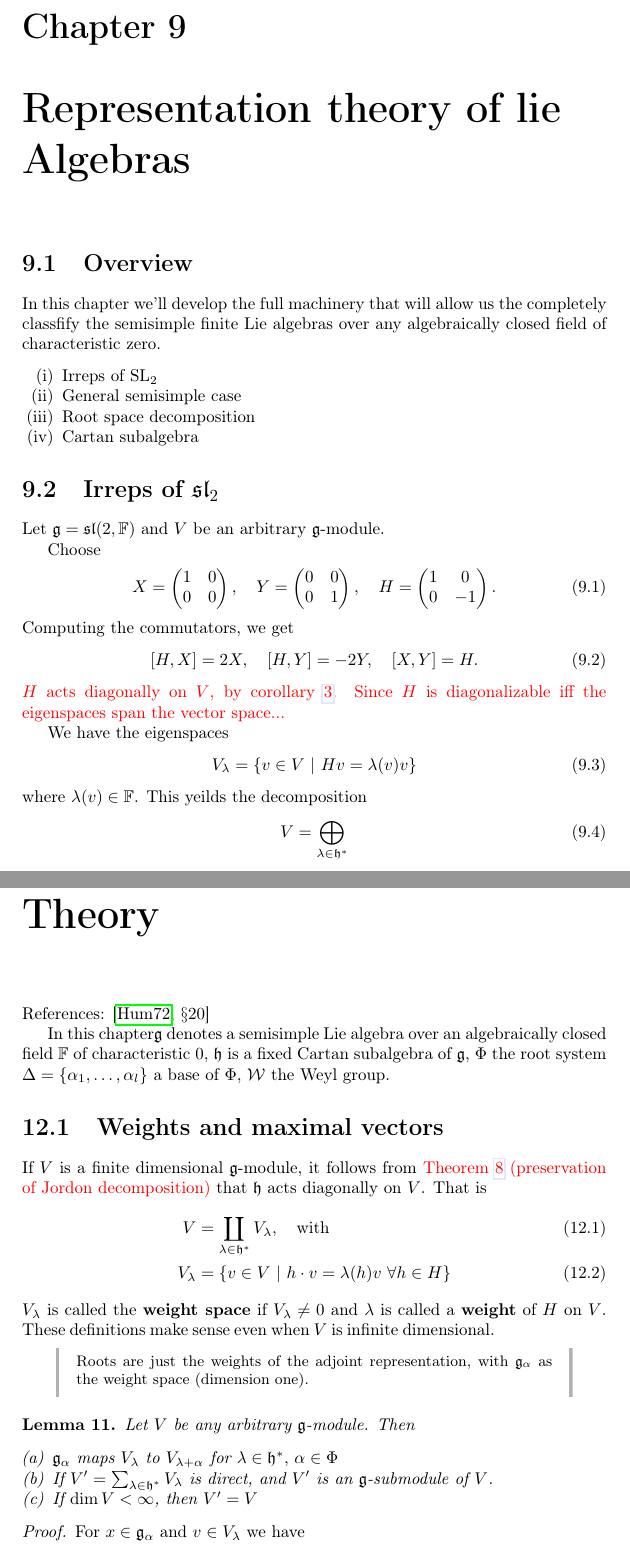
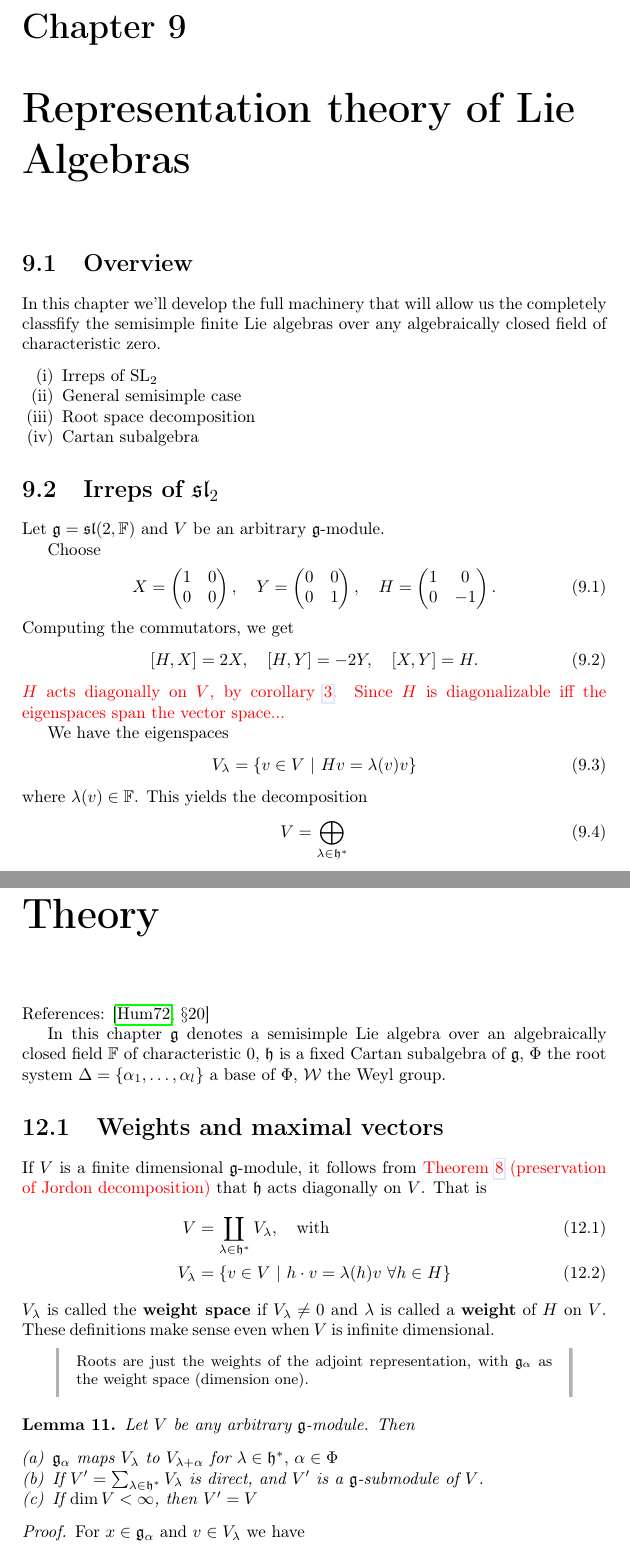
Before and after one commit to hershsingh/notes-repth, a LaTeX book (repth.tex): two parts of pages 29 and 35 of 40, joined at a grey line, cut so that both start at the same text. Compiled offline with pdfLaTeX.

Commit message:
Correct typos.

```diff
--- a/repth.tex
+++ b/repth.tex
@@ -1194,7 +1194,7 @@ An element $x\in \End(V)$ (for $V$ finite dimensional) is called \emph{semisimpl
 \end{corollary}
 
 
-\chapter{Representation theory of lie Algebras}
+\chapter{Representation theory of Lie Algebras}
 \label{cha:representation_theory_of_lie_algebras}
 
 
@@ -1233,7 +1233,7 @@ We have the eigenspaces
 \begin{align}
     V_\lambda = \{v\in V\ |\ H v = \lambda(v) v\}
 \end{align}
-where $\lambda(v)\in \FF$. This yeilds the decomposition
+where $\lambda(v)\in \FF$. This yields the decomposition
 \begin{align}
     V &= \bigoplus_{\lambda\in \LieH^*}
 \end{align}
@@ -1470,7 +1470,7 @@ These definitions make sense even when $V$ is infinite dimensional.
         \item
             $\LieG_\alpha$ maps $V_\lambda$ to $V_{\lambda+\alpha}$ for $\lambda\in \LieH^*,\,\alpha\in\Phi$
         \item
-            If $V'=\sum_{\lambda\in \LieH^*} V_\lambda$ is direct, and $V'$ is an $\LieG$-submodule of $V$.
+            If $V'=\sum_{\lambda\in \LieH^*} V_\lambda$ is direct, and $V'$ is a $\LieG$-submodule of $V$.
         \item
             If $\dim V < \infty$, then $V'=V$
     \end{enumerate}
```
Also changed, not shown: repth.tex (2 more changed lines).
